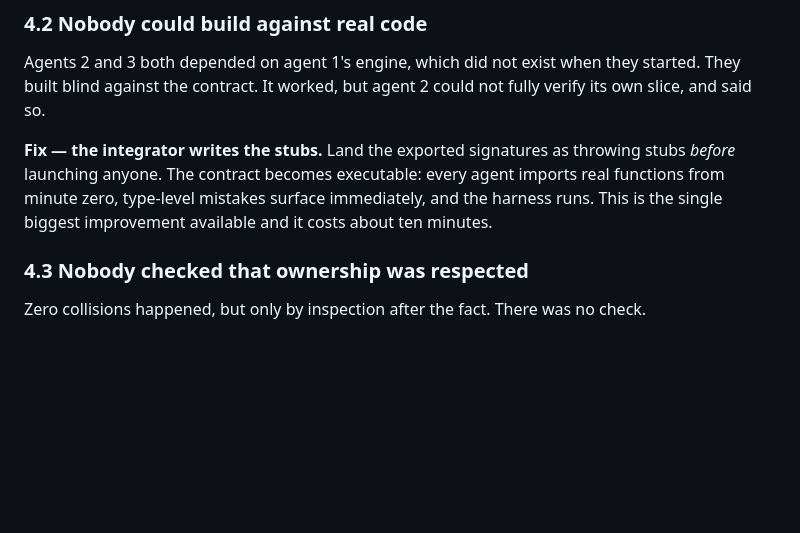
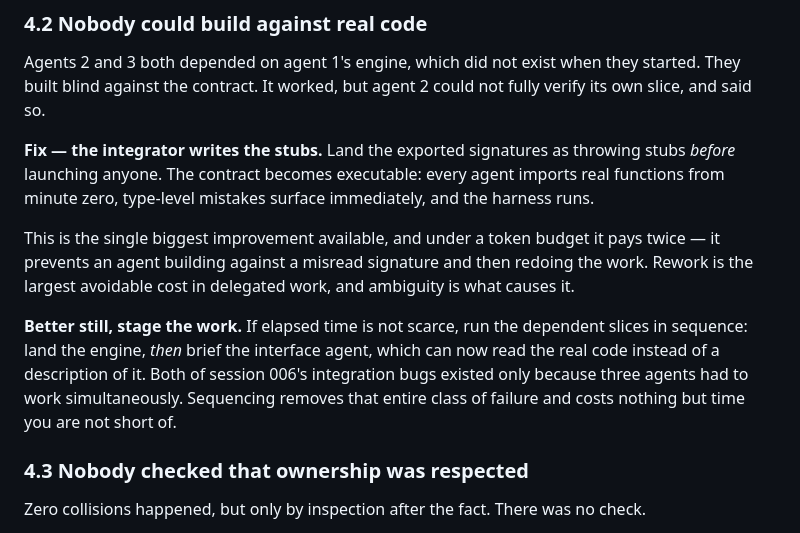
Before and after one commit to ArnoRoh/business_simulator, a Markdown page: docs/agent-orchestration.md, the part around one of its changes. Drawn GitHub-style; blank space fills up the shorter version.

```diff
--- a/docs/agent-orchestration.md
+++ b/docs/agent-orchestration.md
@@ -102,7 +133,16 @@ own slice, and said so.
 **Fix — the integrator writes the stubs.** Land the exported signatures as throwing stubs
 *before* launching anyone. The contract becomes executable: every agent imports real
 functions from minute zero, type-level mistakes surface immediately, and the harness runs.
-This is the single biggest improvement available and it costs about ten minutes.
+
+This is the single biggest improvement available, and under a token budget it pays twice —
+it prevents an agent building against a misread signature and then redoing the work.
+Rework is the largest avoidable cost in delegated work, and ambiguity is what causes it.
+
+**Better still, stage the work.** If elapsed time is not scarce, run the dependent slices in
+sequence: land the engine, *then* brief the interface agent, which can now read the real
+code instead of a description of it. Both of session 006's integration bugs existed only
+because three agents had to work simultaneously. Sequencing removes that entire class of
+failure and costs nothing but time you are not short of.
 
 ### 4.3 Nobody checked that ownership was respected
 
```
Also changed, not shown: other parts of docs/agent-orchestration.md (+86 -28 lines), AGENTS.md (+7 -5 lines).
